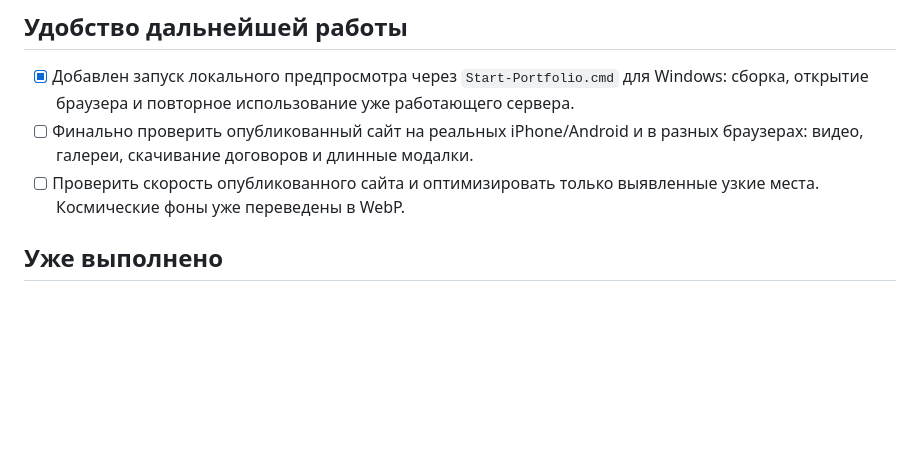
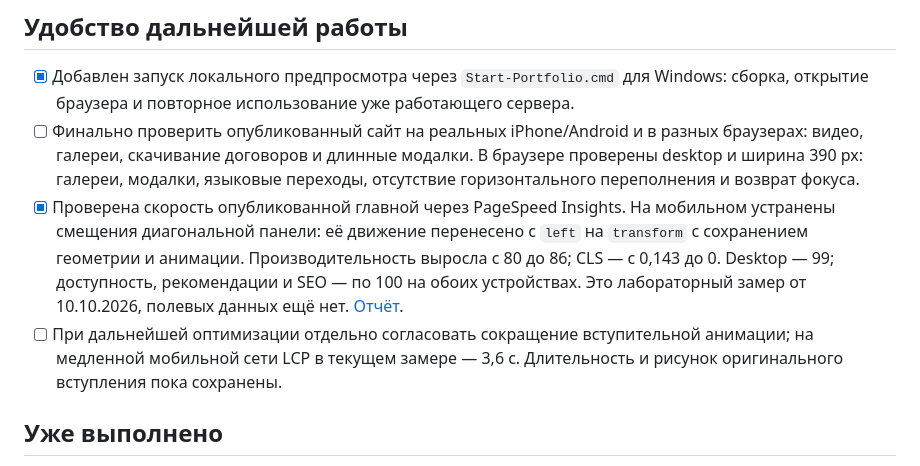
Before and after one commit to mrx-aid/mrx-aid.github.io, a Markdown page: ROADMAP.md, the part around the change. Rendered like a GitHub page; blank space fills up the shorter version.

Commit message:
Document verified performance, search indexing status and remaining work

```diff
--- a/ROADMAP.md
+++ b/ROADMAP.md
@@ -25,8 +25,9 @@
 ## Удобство дальнейшей работы
 
 - [x] Добавлен запуск локального предпросмотра через `Start-Portfolio.cmd` для Windows: сборка, открытие браузера и повторное использование уже работающего сервера.
-- [ ] Финально проверить опубликованный сайт на реальных iPhone/Android и в разных браузерах: видео, галереи, скачивание договоров и длинные модалки.
-- [ ] Проверить скорость опубликованного сайта и оптимизировать только выявленные узкие места. Космические фоны уже переведены в WebP.
+- [ ] Финально проверить опубликованный сайт на реальных iPhone/Android и в разных браузерах: видео, галереи, скачивание договоров и длинные модалки. В браузере проверены desktop и ширина 390 px: галереи, модалки, языковые переходы, отсутствие горизонтального переполнения и возврат фокуса.
+- [x] Проверена скорость опубликованной главной через PageSpeed Insights. На мобильном устранены смещения диагональной панели: её движение перенесено с `left` на `transform` с сохранением геометрии и анимации. Производительность выросла с 80 до 86; CLS — с 0,143 до 0. Desktop — 99; доступность, рекомендации и SEO — по 100 на обоих устройствах. Это лабораторный замер от 10.10.2026, полевых данных ещё нет. [Отчёт](https://pagespeed.web.dev/analysis/https-mrx-aid-github-io/qg4ebxfzj0?form_factor=mobile).
+- [ ] При дальнейшей оптимизации отдельно согласовать сокращение вступительной анимации; на медленной мобильной сети LCP в текущем замере — 3,6 с. Длительность и рисунок оригинального вступления пока сохранены.
 
 ## Уже выполнено
 
```
